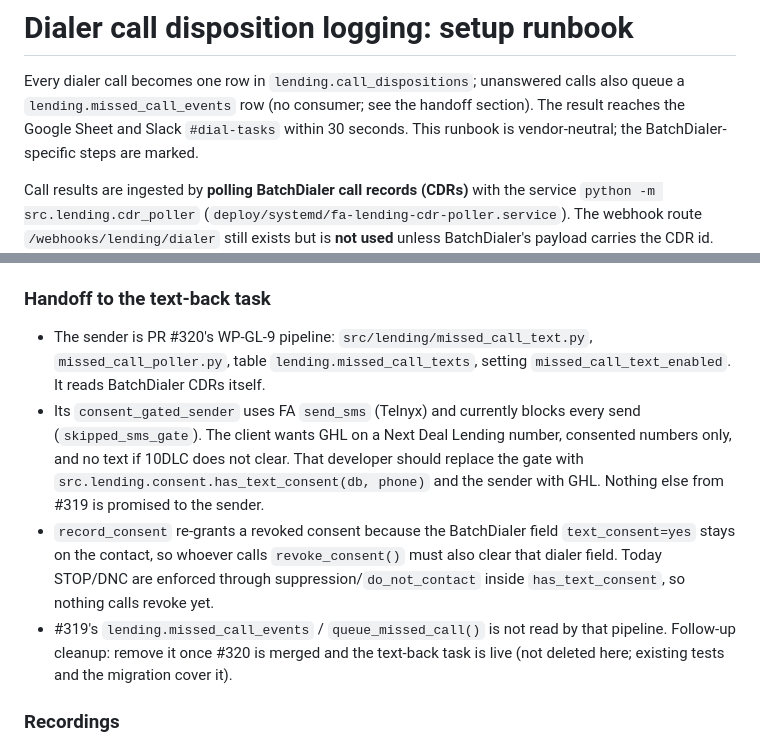
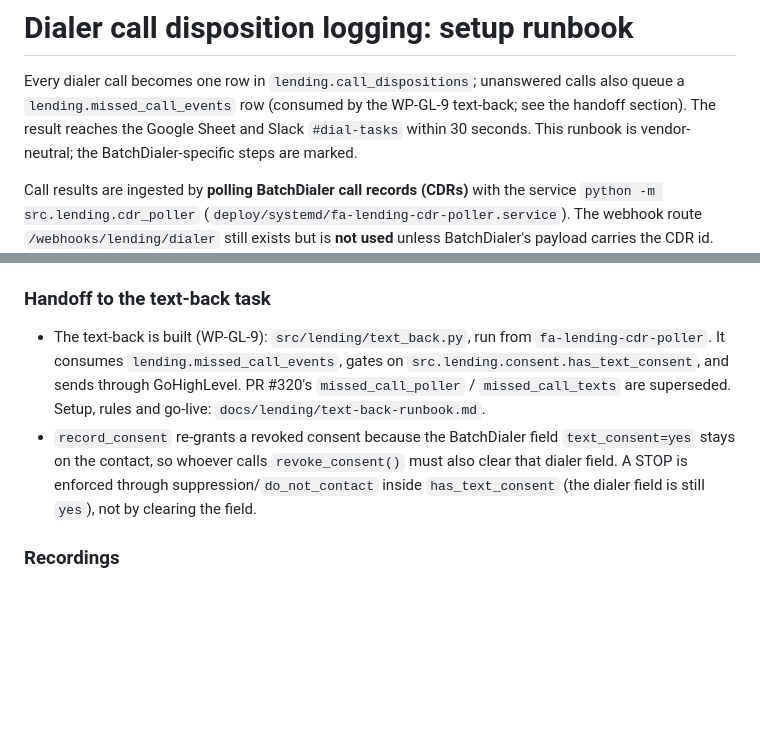
Before and after one commit to jbkcreator/Forced-action-, a Markdown page: docs/lending/dialer-disposition-runbook.md, 2 parts joined by grey strips. Drawn GitHub-style; blank space fills up the shorter version.

```diff
--- a/docs/lending/dialer-disposition-runbook.md
+++ b/docs/lending/dialer-disposition-runbook.md
@@ -1,7 +1,7 @@
 # Dialer call disposition logging: setup runbook
 
 Every dialer call becomes one row in `lending.call_dispositions`; unanswered calls also queue a
-`lending.missed_call_events` row (no consumer; see the handoff section). The result reaches the Google Sheet and Slack `#dial-tasks`
+`lending.missed_call_events` row (consumed by the WP-GL-9 text-back; see the handoff section). The result reaches the Google Sheet and Slack `#dial-tasks`
 within 30 seconds. This runbook is vendor-neutral; the BatchDialer-specific steps are marked.
 
 Call results are ingested by **polling BatchDialer call records (CDRs)** with the service
@@ -102,16 +102,12 @@ All 13 results exist in BatchDialer (group "Lending", created). Only the three b
 
 ### Handoff to the text-back task
 
-- The sender is PR #320's WP-GL-9 pipeline: `src/lending/missed_call_text.py`, `missed_call_poller.py`, table `lending.missed_call_texts`,
-  setting `missed_call_text_enabled`. It reads BatchDialer CDRs itself.
-- Its `consent_gated_sender` uses FA `send_sms` (Telnyx) and currently blocks every send (`skipped_sms_gate`). The client wants GHL on a
-  Next Deal Lending number, consented numbers only, and no text if 10DLC does not clear. That developer should replace the gate with
-  `src.lending.consent.has_text_consent(db, phone)` and the sender with GHL. Nothing else from #319 is promised to the sender.
+- The text-back is built (WP-GL-9): `src/lending/text_back.py`, run from `fa-lending-cdr-poller`. It consumes
+  `lending.missed_call_events`, gates on `src.lending.consent.has_text_consent`, and sends through GoHighLevel. PR #320's
+  `missed_call_poller` / `missed_call_texts` are superseded. Setup, rules and go-live: `docs/lending/text-back-runbook.md`.
 - `record_consent` re-grants a revoked consent because the BatchDialer field `text_consent=yes` stays on the contact, so whoever calls
-  `revoke_consent()` must also clear that dialer field. Today STOP/DNC are enforced through suppression/`do_not_contact` inside
-  `has_text_consent`, so nothing calls revoke yet.
-- #319's `lending.missed_call_events` / `queue_missed_call()` is not read by that pipeline. Follow-up cleanup: remove it once #320 is merged and
-  the text-back task is live (not deleted here; existing tests and the migration cover it).
+  `revoke_consent()` must also clear that dialer field. A STOP is enforced through suppression/`do_not_contact` inside
+  `has_text_consent` (the dialer field is still `yes`), not by clearing the field.
 
 ### Recordings
 
```
Also changed, not shown: CLAUDE.md (+2 -1 lines), docs/lending/text-back-runbook.md (added, +150 -0 lines).
